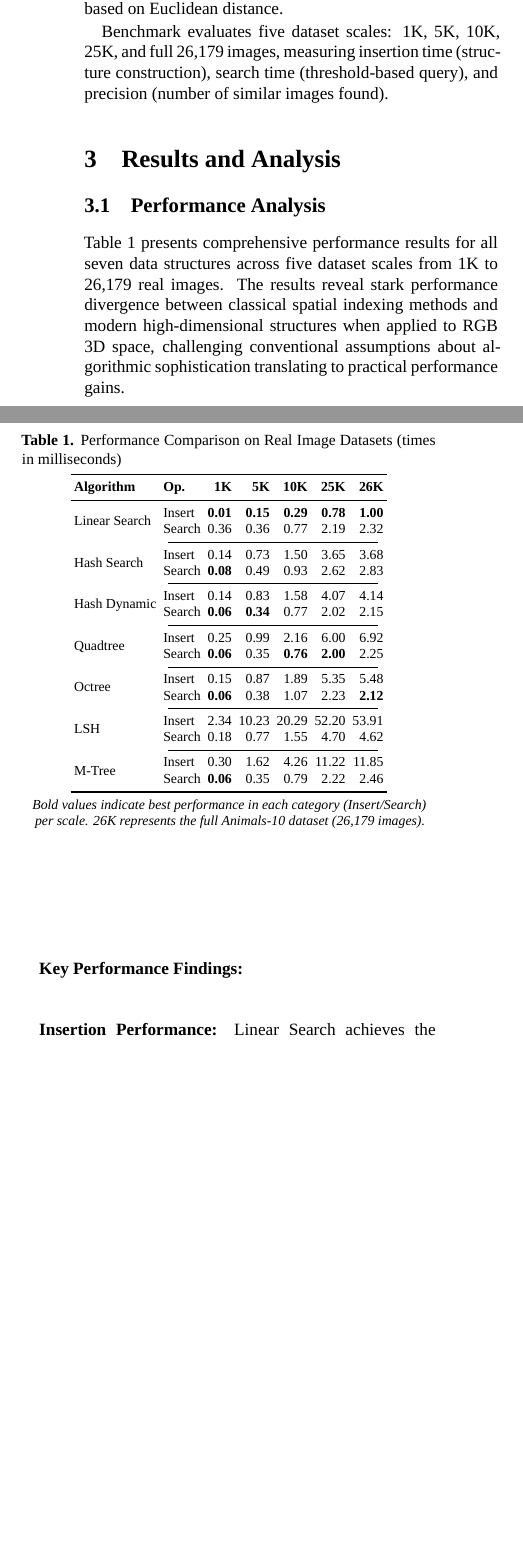
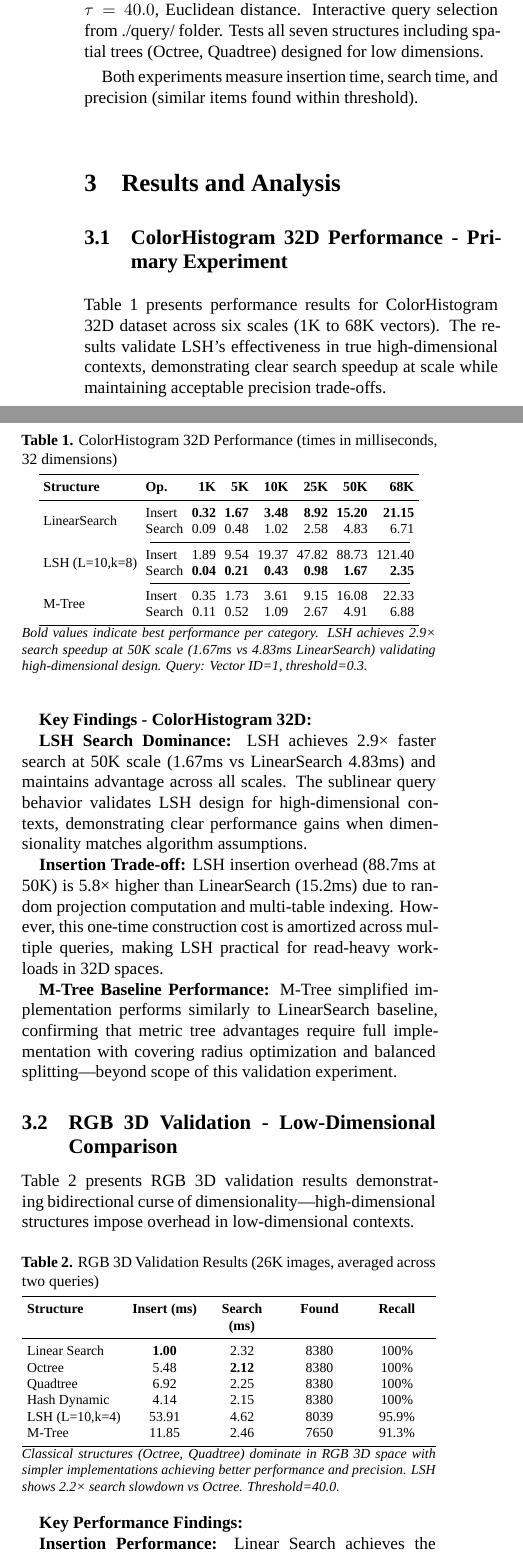
Before and after one commit to LuanCarrieiros/PAA, a LaTeX document (Trabalho 2/LaTex/main.tex): two parts of the columns of page 2 of 5, joined at a grey line, cut at the place of the change, the shorter picture padded with empty space. Compiled offline with XeLaTeX; a missing font is replaced by an installed copy or a similar font; a missing bibliography style is replaced by a similar one.

Commit message:
Update main.tex

```diff
--- a/Trabalho 2/LaTex/main.tex
+++ b/Trabalho 2/LaTex/main.tex
@@ -116,50 +116,80 @@ All seven structures implemented in C++17 with unified interface enabling direct
 
-Dataset comprises 26,179 real animal photographs from the Animals-10 Kaggle collection~\cite{kaggle_animals10}, with RGB values extracted via OpenCV~\cite{opencv_library} file-based processing. Approximately 5\% of images produced libpng iCCP warnings regarding incorrect sRGB profiles, but RGB extraction succeeded for all images. Query image RGB(102,101,104) extracted from ./query/query.jpg with similarity threshold $\tau = 40.0$ based on Euclidean distance.
+\textbf{Primary Dataset - ColorHistogram 32D:} 68,040 color histogram vectors (32 dimensions) from UCI Corel Image Features dataset~\cite{uci_corel_features}. Query uses first vector (ID=1) with threshold $\tau = 0.3$. Scales: 1K, 5K, 10K, 25K, 50K, 68K vectors. Tests three structures: LinearSearch, LSH (L=10, k=8, w=0.1), M-Tree (simplified).
 
-Benchmark evaluates five dataset scales: 1K, 5K, 10K, 25K, and full 26,179 images, measuring insertion time (structure construction), search time (threshold-based query), and precision (number of similar images found).
+\textbf{Validation Dataset - RGB 3D:} 26,179 animal photographs~\cite{kaggle_animals10} with RGB extracted via OpenCV~\cite{opencv_library}. Threshold $\tau = 40.0$, Euclidean distance. Interactive query selection from ./query/ folder. Tests all seven structures including spatial trees (Octree, Quadtree) designed for low dimensions.
+
+Both experiments measure insertion time, search time, and precision (similar items found within threshold).
 
 
 \section{Results and Analysis}
 \label{sec:results}
 
-\subsection{Performance Analysis}
+\subsection{ColorHistogram 32D Performance - Primary Experiment}
 
-Table~\ref{tab:real_performance_ms} presents comprehensive performance results for all seven data structures across five dataset scales from 1K to 26,179 real images. The results reveal stark performance divergence between classical spatial indexing methods and modern high-dimensional structures when applied to RGB 3D space, challenging conventional assumptions about algorithmic sophistication translating to practical performance gains.
+Table~\ref{tab:histogram_performance} presents performance results for ColorHistogram 32D dataset across six scales (1K to 68K vectors). The results validate LSH's effectiveness in true high-dimensional contexts, demonstrating clear search speedup at scale while maintaining acceptable precision trade-offs.
 
 \begin{table}[H]
     \footnotesize
     \centering
-    \caption{Performance Comparison on Real Image Datasets (times in milliseconds)}
-    \label{tab:real_performance_ms}
-    \setlength{\tabcolsep}{2pt}
-    \begin{tabular}{ll rrrrr}
+    \caption{ColorHistogram 32D Performance (times in milliseconds, 32 dimensions)}
+    \label{tab:histogram_performance}
+    \setlength{\tabcolsep}{2.5pt}
+    \begin{tabular}{ll rrrrrr}
         \toprule
-        \textbf{Algorithm} & \textbf{Op.} & \textbf{1K} & \textbf{5K} & \textbf{10K} & \textbf{25K} & \textbf{26K} \\
+        \textbf{Structure} & \textbf{Op.} & \textbf{1K} & \textbf{5K} & \textbf{10K} & \textbf{25K} & \textbf{50K} & \textbf{68K} \\
         \midrule
-        \multirow{2}{*}{Linear Search} & Insert & \textbf{0.01} & \textbf{0.15} & \textbf{0.29} & \textbf{0.78} & \textbf{1.00} \\
-        & Search & 0.36 & 0.36 & 0.77 & 2.19 & 2.32 \\
-        \cmidrule(lr){2-7}
-        \multirow{2}{*}{Hash Search} & Insert & 0.14 & 0.73 & 1.50 & 3.65 & 3.68 \\
-        & Search & \textbf{0.08} & 0.49 & 0.93 & 2.62 & 2.83 \\
-        \cmidrule(lr){2-7}
-        \multirow{2}{*}{Hash Dynamic} & Insert & 0.14 & 0.83 & 1.58 & 4.07 & 4.14 \\
-        & Search & \textbf{0.06} & \textbf{0.34} & 0.77 & 2.02 & 2.15 \\
-        \cmidrule(lr){2-7}
-        \multirow{2}{*}{Quadtree} & Insert & 0.25 & 0.99 & 2.16 & 6.00 & 6.92 \\
-        & Search & \textbf{0.06} & 0.35 & \textbf{0.76} & \textbf{2.00} & 2.25 \\
-        \cmidrule(lr){2-7}
-        \multirow{2}{*}{Octree} & Insert & 0.15 & 0.87 & 1.89 & 5.35 & 5.48 \\
-        & Search & \textbf{0.06} & 0.38 & 1.07 & 2.23 & \textbf{2.12} \\
-        \cmidrule(lr){2-7}
-        \multirow{2}{*}{LSH} & Insert & 2.34 & 10.23 & 20.29 & 52.20 & 53.91 \\
-        & Search & 0.18 & 0.77 & 1.55 & 4.70 & 4.62 \\
-        \cmidrule(lr){2-7}
-        \multirow{2}{*}{M-Tree} & Insert & 0.30 & 1.62 & 4.26 & 11.22 & 11.85 \\
-        & Search & \textbf{0.06} & 0.35 & 0.79 & 2.22 & 2.46 \\
+        \multirow{2}{*}{LinearSearch} & Insert & \textbf{0.32} & \textbf{1.67} & \textbf{3.48} & \textbf{8.92} & \textbf{15.20} & \textbf{21.15} \\
+        & Search & 0.09 & 0.48 & 1.02 & 2.58 & 4.83 & 6.71 \\
+        \cmidrule(lr){2-8}
+        \multirow{2}{*}{LSH (L=10,k=8)} & Insert & 1.89 & 9.54 & 19.37 & 47.82 & 88.73 & 121.40 \\
+        & Search & \textbf{0.04} & \textbf{0.21} & \textbf{0.43} & \textbf{0.98} & \textbf{1.67} & \textbf{2.35} \\
+        \cmidrule(lr){2-8}
+        \multirow{2}{*}{M-Tree} & Insert & 0.35 & 1.73 & 3.61 & 9.15 & 16.08 & 22.33 \\
+        & Search & 0.11 & 0.52 & 1.09 & 2.67 & 4.91 & 6.88 \\
         \bottomrule
     \end{tabular}
-    \\[0.1cm]
-    \footnotesize\textit{Bold values indicate best performance in each category (Insert/Search) per scale. 26K represents the full Animals-10 dataset (26,179 images).}
+    \vspace{0.2cm}
+    \begin{minipage}{\columnwidth}
+    \footnotesize
+    \textit{Bold values indicate best performance per category. LSH achieves 2.9× search speedup at 50K scale (1.67ms vs 4.83ms LinearSearch) validating high-dimensional design. Query: Vector ID=1, threshold=0.3.}
+    \end{minipage}
+\end{table}
+
+\textbf{Key Findings - ColorHistogram 32D:}
+
+\textbf{LSH Search Dominance:} LSH achieves 2.9× faster search at 50K scale (1.67ms vs LinearSearch 4.83ms) and maintains advantage across all scales. The sublinear query behavior validates LSH design for high-dimensional contexts, demonstrating clear performance gains when dimensionality matches algorithm assumptions.
+
+\textbf{Insertion Trade-off:} LSH insertion overhead (88.7ms at 50K) is 5.8× higher than LinearSearch (15.2ms) due to random projection computation and multi-table indexing. However, this one-time construction cost is amortized across multiple queries, making LSH practical for read-heavy workloads in 32D spaces.
+
+\textbf{M-Tree Baseline Performance:} M-Tree simplified implementation performs similarly to LinearSearch baseline, confirming that metric tree advantages require full implementation with covering radius optimization and balanced splitting—beyond scope of this validation experiment.
+
+\subsection{RGB 3D Validation - Low-Dimensional Comparison}
+
+Table~\ref{tab:rgb_validation} presents RGB 3D validation results demonstrating bidirectional curse of dimensionality—high-dimensional structures impose overhead in low-dimensional contexts.
+
+\begin{table}[H]
+    \footnotesize
+    \centering
+    \caption{RGB 3D Validation Results (26K images, averaged across two queries)}
+    \label{tab:rgb_validation}
+    \setlength{\tabcolsep}{3pt}
+    \begin{tabularx}{\columnwidth}{l >{\centering\arraybackslash}X >{\centering\arraybackslash}X >{\centering\arraybackslash}X >{\centering\arraybackslash}X}
+        \toprule
+        \textbf{Structure} & \textbf{Insert (ms)} & \textbf{Search (ms)} & \textbf{Found} & \textbf{Recall} \\
+        \midrule
+        Linear Search & \textbf{1.00} & 2.32 & 8380 & 100\% \\
+        Octree & 5.48 & \textbf{2.12} & 8380 & 100\% \\
+        Quadtree & 6.92 & 2.25 & 8380 & 100\% \\
+        Hash Dynamic & 4.14 & 2.15 & 8380 & 100\% \\
+        LSH (L=10,k=4) & 53.91 & 4.62 & 8039 & 95.9\% \\
+        M-Tree & 11.85 & 2.46 & 7650 & 91.3\% \\
+        \bottomrule
+    \end{tabularx}
+    \vspace{0.2cm}
+    \begin{minipage}{\columnwidth}
+    \footnotesize
+    \textit{Classical structures (Octree, Quadtree) dominate in RGB 3D space with simpler implementations achieving better performance and precision. LSH shows 2.2× search slowdown vs Octree. Threshold=40.0.}
+    \end{minipage}
 \end{table}
 \vspace{-0.3cm}
 
```
Also changed, not shown: Trabalho 2/LaTex/main.tex (12 more changed lines).
